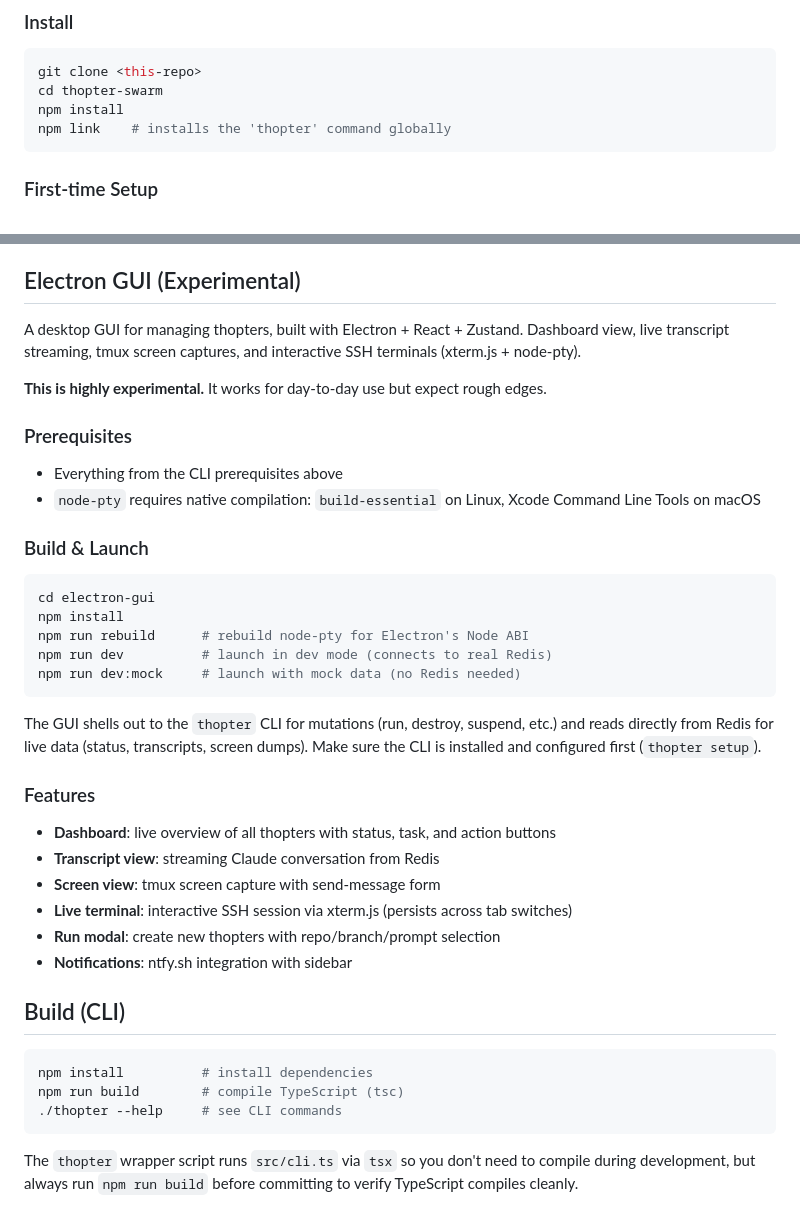
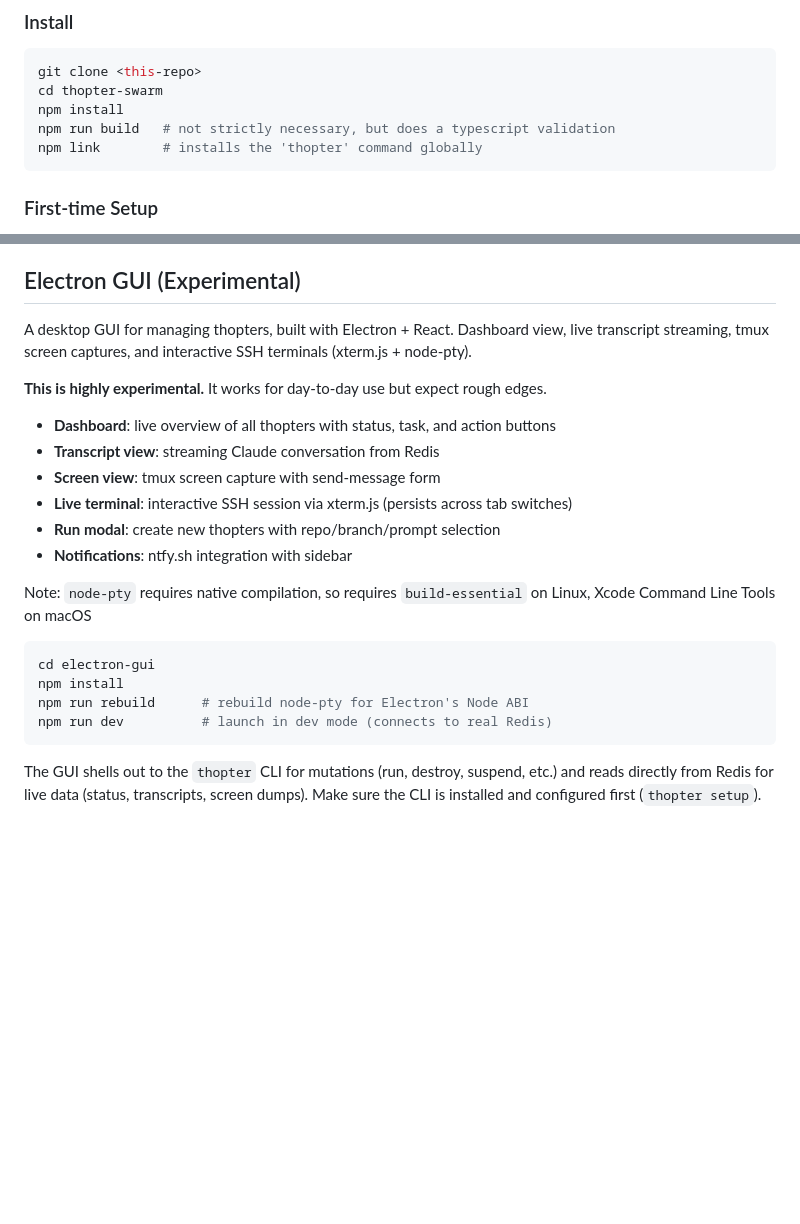
Before and after one commit to telepath-computer/thopter-swarm, a Markdown page: README.md, 2 parts joined by grey strips. GitHub-like rendering; blank space fills up the shorter version.

Commit message:
readme updates and delete old original spec for electron app

````diff
--- a/README.md
+++ b/README.md
@@ -41,7 +41,8 @@ This is Telepath's attempt to get this developer experience by wrapping a capabl
 git clone <this-repo>
 cd thopter-swarm
 npm install
-npm link    # installs the 'thopter' command globally
+npm run build   # not strictly necessary, but does a typescript validation
+npm link        # installs the 'thopter' command globally
 ```
 
 ### First-time Setup
@@ -142,28 +143,9 @@ See [docs/architecture.md](docs/architecture.md) for details on the stack, how p
 
 ## Electron GUI (Experimental)
 
-A desktop GUI for managing thopters, built with Electron + React + Zustand. Dashboard view, live transcript streaming, tmux screen captures, and interactive SSH terminals (xterm.js + node-pty).
+A desktop GUI for managing thopters, built with Electron + React. Dashboard view, live transcript streaming, tmux screen captures, and interactive SSH terminals (xterm.js + node-pty).
 
 **This is highly experimental.** It works for day-to-day use but expect rough edges.
-
-### Prerequisites
-
-- Everything from the CLI prerequisites above
-- `node-pty` requires native compilation: `build-essential` on Linux, Xcode Command Line Tools on macOS
-
-### Build & Launch
-
-```bash
-cd electron-gui
-npm install
-npm run rebuild      # rebuild node-pty for Electron's Node ABI
-npm run dev          # launch in dev mode (connects to real Redis)
-npm run dev:mock     # launch with mock data (no Redis needed)
-```
-
-The GUI shells out to the `thopter` CLI for mutations (run, destroy, suspend, etc.) and reads directly from Redis for live data (status, transcripts, screen dumps). Make sure the CLI is installed and configured first (`thopter setup`).
-
-### Features
 
 - **Dashboard**: live overview of all thopters with status, task, and action buttons
 - **Transcript view**: streaming Claude conversation from Redis
@@ -172,12 +154,13 @@ The GUI shells out to the `thopter` CLI for mutations (run, destroy, suspend, et
 - **Run modal**: create new thopters with repo/branch/prompt selection
 - **Notifications**: ntfy.sh integration with sidebar
 
-## Build (CLI)
+Note: `node-pty` requires native compilation, so requires `build-essential` on Linux, Xcode Command Line Tools on macOS
 
 ```bash
-npm install          # install dependencies
-npm run build        # compile TypeScript (tsc)
-./thopter --help     # see CLI commands
+cd electron-gui
+npm install
+npm run rebuild      # rebuild node-pty for Electron's Node ABI
+npm run dev          # launch in dev mode (connects to real Redis)
 ```
 
-The `thopter` wrapper script runs `src/cli.ts` via `tsx` so you don't need to compile during development, but always run `npm run build` before committing to verify TypeScript compiles cleanly.
+The GUI shells out to the `thopter` CLI for mutations (run, destroy, suspend, etc.) and reads directly from Redis for live data (status, transcripts, screen dumps). Make sure the CLI is installed and configured first (`thopter setup`).
````
Also changed, not shown: electron-gui/SPEC.md (deleted, +0 -253 lines).
